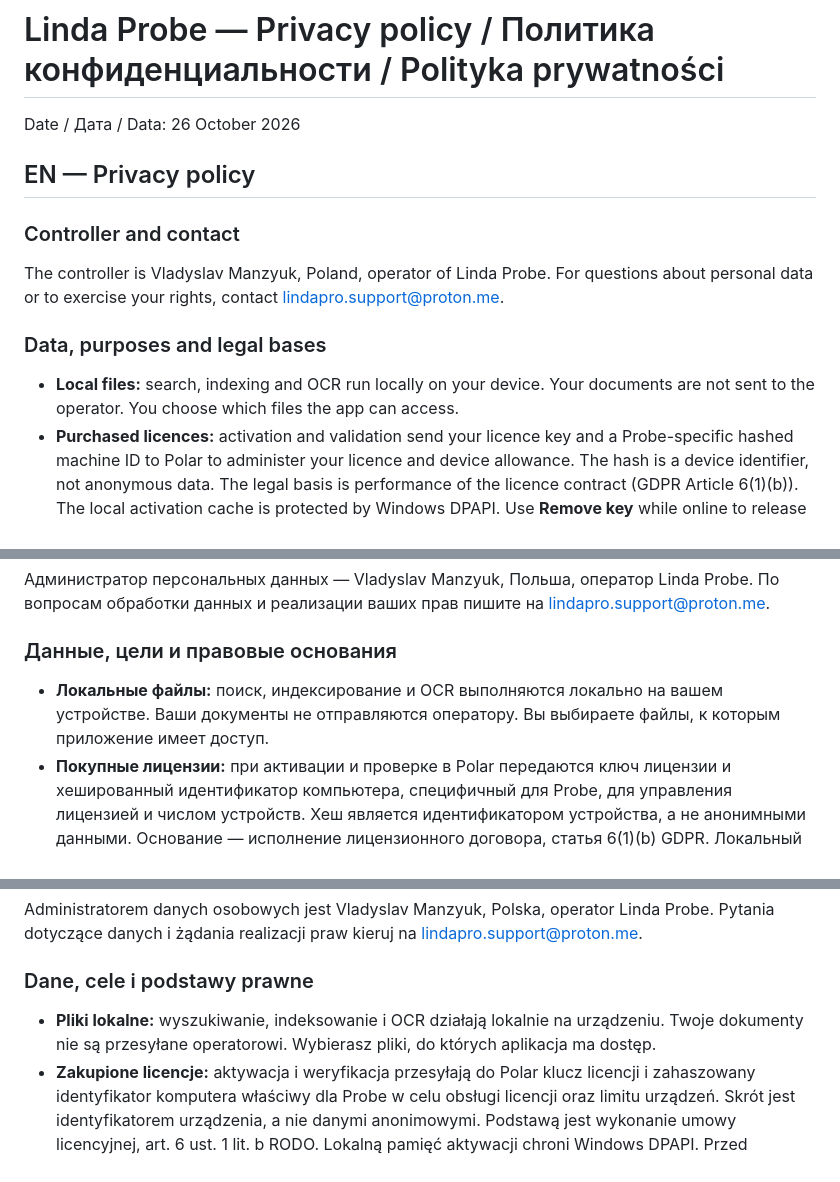
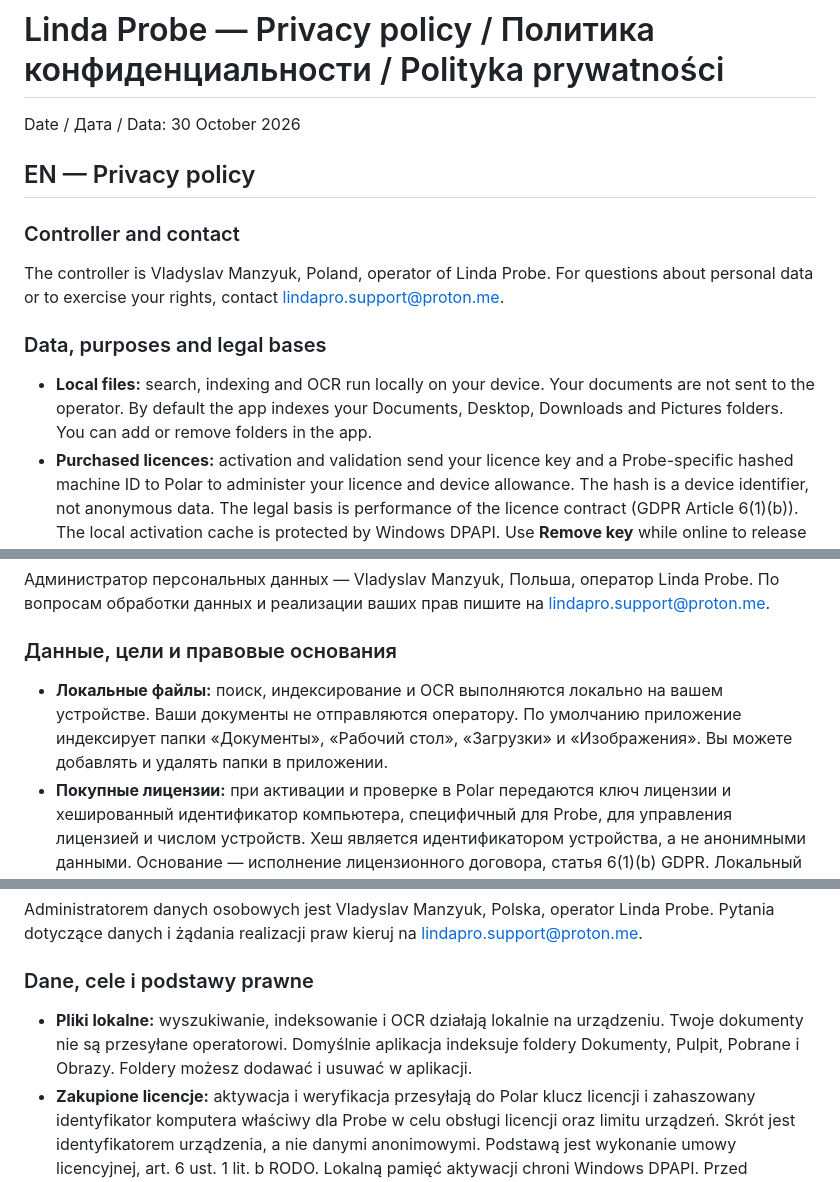
Before and after one commit to Lendarixon/Linda-Probe, a Markdown page: legal/PRIVACY_POLICY.md, 3 parts joined by grey strips. Rendered like a GitHub page.

Commit message:
Describe default indexed folders in the Probe privacy policy
Co-Authored-By: Claude Opus 5.5 <noreply@anthropic.com>

```diff
--- a/legal/PRIVACY_POLICY.md
+++ b/legal/PRIVACY_POLICY.md
@@ -1,6 +1,6 @@
 # Linda Probe — Privacy policy / Политика конфиденциальности / Polityka prywatności
 
-Date / Дата / Data: 26 October 2026
+Date / Дата / Data: 30 October 2026
 
 ## EN — Privacy policy
 
@@ -10,7 +10,7 @@ The controller is Vladyslav Manzyuk, Poland, operator of Linda Probe. For questi
 
 ### Data, purposes and legal bases
 
-- **Local files:** search, indexing and OCR run locally on your device. Your documents are not sent to the operator. You choose which files the app can access.
+- **Local files:** search, indexing and OCR run locally on your device. Your documents are not sent to the operator. By default the app indexes your Documents, Desktop, Downloads and Pictures folders. You can add or remove folders in the app.
 - **Purchased licences:** activation and validation send your licence key and a Probe-specific hashed machine ID to Polar to administer your licence and device allowance. The hash is a device identifier, not anonymous data. The legal basis is performance of the licence contract (GDPR Article 6(1)(b)). The local activation cache is protected by Windows DPAPI. Use **Remove key** while online to release an activation before uninstalling; uninstalling alone does not release it.
 - **Payments and orders:** Polar is the Merchant of Record and processes payment and tax data under its own privacy policy, available through its checkout/customer portal. We receive order information from Polar needed for licence administration and support. Our legal bases are performance of the contract (Article 6(1)(b)) and applicable legal and accounting obligations (Article 6(1)(c)).
 - **Support and refunds:** we process the information you send to lindapro.support@proton.me to handle your request and perform the contract (Article 6(1)(b)), comply with legal obligations (Article 6(1)(c)), and pursue our legitimate interests in providing support and maintaining security (Article 6(1)(f)). Please do not send unnecessary documents or credentials.
@@ -42,7 +42,7 @@ The app does not collect usage statistics and contains no telemetry, analytics o
 
 ### Данные, цели и правовые основания
 
-- **Локальные файлы:** поиск, индексирование и OCR выполняются локально на вашем устройстве. Ваши документы не отправляются оператору. Вы выбираете файлы, к которым приложение имеет доступ.
+- **Локальные файлы:** поиск, индексирование и OCR выполняются локально на вашем устройстве. Ваши документы не отправляются оператору. По умолчанию приложение индексирует папки «Документы», «Рабочий стол», «Загрузки» и «Изображения». Вы можете добавлять и удалять папки в приложении.
 - **Покупные лицензии:** при активации и проверке в Polar передаются ключ лицензии и хешированный идентификатор компьютера, специфичный для Probe, для управления лицензией и числом устройств. Хеш является идентификатором устройства, а не анонимными данными. Основание — исполнение лицензионного договора, статья 6(1)(b) GDPR. Локальный кеш активации защищён Windows DPAPI. Перед удалением программы используйте **Remove key** при подключении к интернету для освобождения активации; само удаление её не освобождает.
 - **Платежи и заказы:** Polar является Merchant of Record и обрабатывает платёжные и налоговые данные по своей политике конфиденциальности, доступной при оплате и в клиентском портале. Мы получаем от Polar сведения о заказе, необходимые для управления лицензией и поддержки. Наши основания — исполнение договора, статья 6(1)(b), и применимые правовые обязанности, включая бухгалтерский учёт, статья 6(1)(c).
 - **Поддержка и возвраты:** мы обрабатываем сведения, которые вы отправляете на lindapro.support@proton.me, для решения обращения и исполнения договора, статья 6(1)(b), выполнения правовых обязанностей, статья 6(1)(c), и в законных интересах оказания поддержки и обеспечения безопасности, статья 6(1)(f). Не отправляйте ненужные документы или учётные данные.
@@ -74,7 +74,7 @@ Administratorem danych osobowych jest Vladyslav Manzyuk, Polska, operator Linda
 
 ### Dane, cele i podstawy prawne
 
-- **Pliki lokalne:** wyszukiwanie, indeksowanie i OCR działają lokalnie na urządzeniu. Twoje dokumenty nie są przesyłane operatorowi. Wybierasz pliki, do których aplikacja ma dostęp.
+- **Pliki lokalne:** wyszukiwanie, indeksowanie i OCR działają lokalnie na urządzeniu. Twoje dokumenty nie są przesyłane operatorowi. Domyślnie aplikacja indeksuje foldery Dokumenty, Pulpit, Pobrane i Obrazy. Foldery możesz dodawać i usuwać w aplikacji.
 - **Zakupione licencje:** aktywacja i weryfikacja przesyłają do Polar klucz licencji i zahaszowany identyfikator komputera właściwy dla Probe w celu obsługi licencji oraz limitu urządzeń. Skrót jest identyfikatorem urządzenia, a nie danymi anonimowymi. Podstawą jest wykonanie umowy licencyjnej, art. 6 ust. 1 lit. b RODO. Lokalną pamięć aktywacji chroni Windows DPAPI. Przed odinstalowaniem wybierz **Remove key** przy połączeniu z internetem, aby zwolnić aktywację; samo odinstalowanie jej nie zwalnia.
 - **Płatności i zamówienia:** Polar działa jako Merchant of Record i przetwarza dane płatnicze oraz podatkowe według własnej polityki prywatności dostępnej przy płatności i w portalu klienta. Otrzymujemy od Polar informacje o zamówieniu potrzebne do obsługi licencji i wsparcia. Naszymi podstawami są wykonanie umowy, art. 6 ust. 1 lit. b, oraz właściwe obowiązki prawne, w tym księgowe, art. 6 ust. 1 lit. c.
 - **Wsparcie i zwroty:** przetwarzamy informacje przesłane na lindapro.support@proton.me w celu obsługi zgłoszenia i wykonania umowy, art. 6 ust. 1 lit. b, realizacji obowiązków prawnych, art. 6 ust. 1 lit. c, oraz w uzasadnionym interesie zapewnienia wsparcia i bezpieczeństwa, art. 6 ust. 1 lit. f. Nie przesyłaj zbędnych dokumentów ani danych dostępowych.
```
